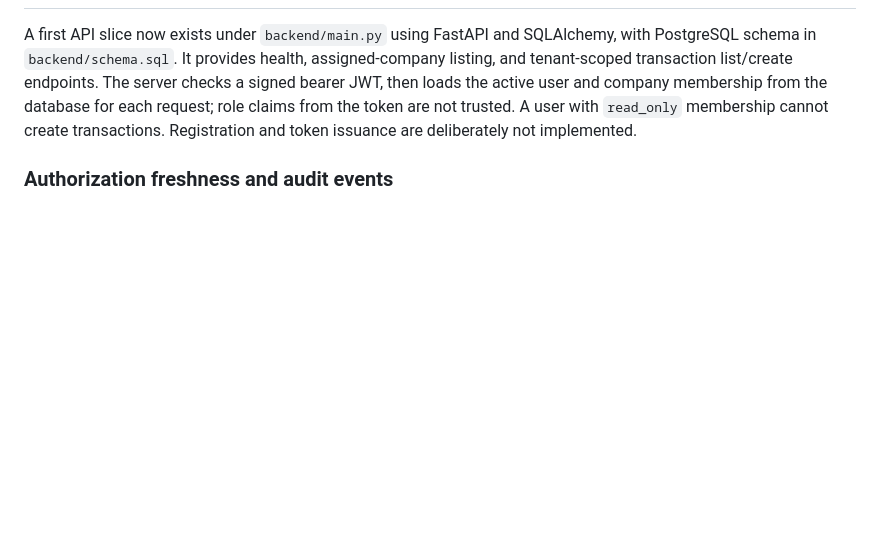
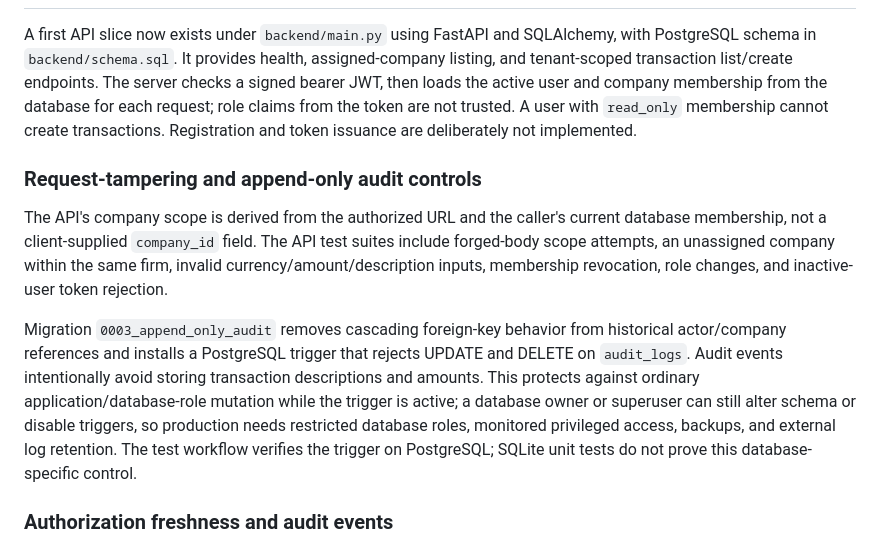
Before and after one commit to bdssmdkacem-dot/Multy, a Markdown page: README.md, the part around the change. GitHub-like rendering; blank space fills up the shorter version.

Commit message:
Document request tampering coverage and append-only audit limits

```diff
--- a/README.md
+++ b/README.md
@@ -83,6 +83,12 @@ Références officielles de départ :
 
 A first API slice now exists under `backend/main.py` using FastAPI and SQLAlchemy, with PostgreSQL schema in `backend/schema.sql`. It provides health, assigned-company listing, and tenant-scoped transaction list/create endpoints. The server checks a signed bearer JWT, then loads the active user and company membership from the database for each request; role claims from the token are not trusted. A user with `read_only` membership cannot create transactions. Registration and token issuance are deliberately not implemented.
 
+### Request-tampering and append-only audit controls
+
+The API's company scope is derived from the authorized URL and the caller's current database membership, not a client-supplied `company_id` field. The API test suites include forged-body scope attempts, an unassigned company within the same firm, invalid currency/amount/description inputs, membership revocation, role changes, and inactive-user token rejection.
+
+Migration `0003_append_only_audit` removes cascading foreign-key behavior from historical actor/company references and installs a PostgreSQL trigger that rejects UPDATE and DELETE on `audit_logs`. Audit events intentionally avoid storing transaction descriptions and amounts. This protects against ordinary application/database-role mutation while the trigger is active; a database owner or superuser can still alter schema or disable triggers, so production needs restricted database roles, monitored privileged access, backups, and external log retention. The test workflow verifies the trigger on PostgreSQL; SQLite unit tests do not prove this database-specific control.
+
 ### Authorization freshness and audit events
 
 - Every authenticated API request resolves the user from the database and rejects an inactive user, so disabling a user affects already-issued bearer tokens on the next request.
```
